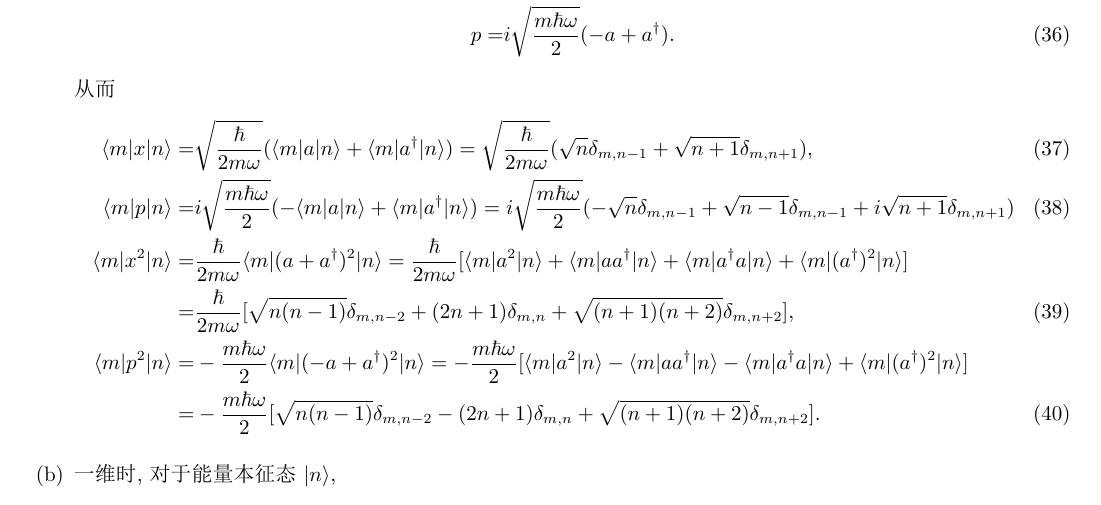
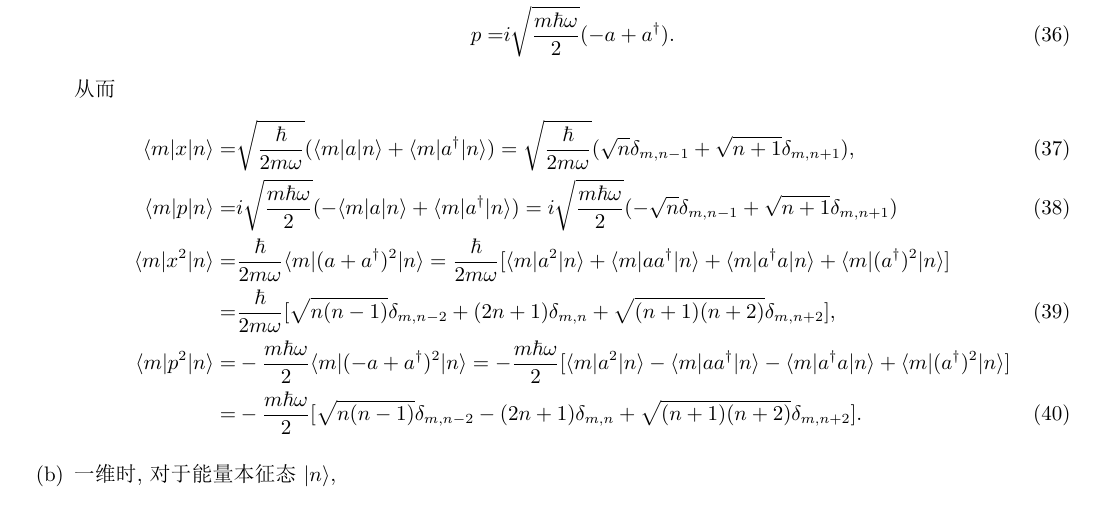
Before and after one commit to Chen-Jialin/Advanced-Quantum-Mechanics-Assignments, a LaTeX problem sheet (Assignment-3/Assignment-3.tex): part of page 6 of 8, cut so that both start at the same text. The pictures show the PDF file Assignment-3/Assignment-3.pdf that the author committed with the source.

Commit message:
A3 review

```diff
--- a/Assignment-3/Assignment-3.tex
+++ b/Assignment-3/Assignment-3.tex
@@ -282,7 +282,7 @@
         从而
         \begin{align}
             \langle m\rvert x\lvert n\rangle=&\sqrt{\frac{\hbar}{2m\omega}}(\langle m\rvert a\lvert n\rangle+\langle m\rvert a^{\dagger}\lvert n\rangle)=\sqrt{\frac{\hbar}{2m\omega}}(\sqrt{n}\delta_{m,n-1}+\sqrt{n+1}\delta_{m,n+1}),\\
-            \langle m\rvert p\lvert n\rangle=&i\sqrt{\frac{m\hbar\omega}{2}}(-\langle m\rvert a\lvert n\rangle+\langle m\rvert a^{\dagger}\lvert n\rangle)=i\sqrt{\frac{m\hbar\omega}{2}}(-\sqrt{n}\delta_{m,n-1}+\sqrt{n-1}\delta_{m,n-1}+i\sqrt{n+1}\delta_{m,n+1})\\
+            \langle m\rvert p\lvert n\rangle=&i\sqrt{\frac{m\hbar\omega}{2}}(-\langle m\rvert a\lvert n\rangle+\langle m\rvert a^{\dagger}\lvert n\rangle)=i\sqrt{\frac{m\hbar\omega}{2}}(-\sqrt{n}\delta_{m,n-1}+\sqrt{n+1}\delta_{m,n+1})\\
             \notag\langle m\rvert x^2\lvert n\rangle=&\frac{\hbar}{2m\omega}\langle m\rvert(a+a^{\dagger})^2\lvert n\rangle=\frac{\hbar}{2m\omega}[\langle m\rvert a^2\lvert n\rangle+\langle m\rvert aa^{\dagger}\lvert n\rangle+\langle m\rvert a^{\dagger}a\lvert n\rangle+\langle m\rvert(a^{\dagger})^2\lvert n\rangle]\\
             =&\frac{\hbar}{2m\omega}[\sqrt{n(n-1)}\delta_{m,n-2}+(2n+1)\delta_{m,n}+\sqrt{(n+1)(n+2)}\delta_{m,n+2}],\\
             \notag\langle m\rvert p^2\lvert n\rangle=&-\frac{m\hbar\omega}{2}\langle m\rvert(-a+a^{\dagger})^2\lvert n\rangle=-\frac{m\hbar\omega}{2}[\langle m\rvert a^2\lvert n\rangle-\langle m\rvert aa^{\dagger}\lvert n\rangle-\langle m\rvert a^{\dagger}a\lvert n\rangle+\langle m\rvert(a^{\dagger})^2\lvert n\rangle]\\
```
Also changed, not shown: Assignment-3/Assignment-3.pdf, Assignment-3/高量第三次作业示例/作业示例1.pdf (added), Assignment-3/高量第三次作业示例/作业示例2.pdf (added), Assignment-3/高量第三次作业示例/作业示例3.pdf (added).
